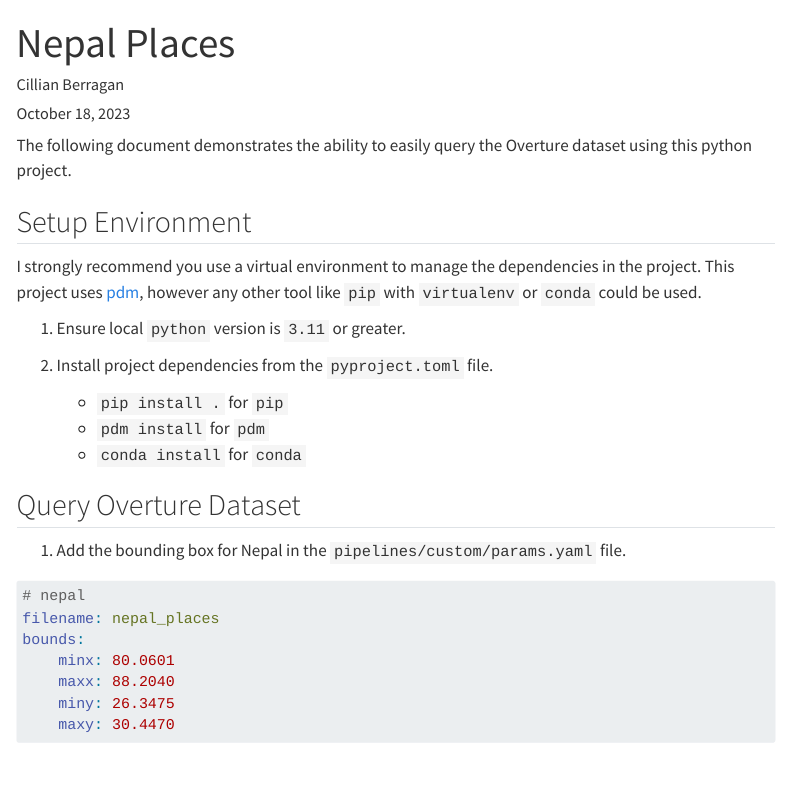
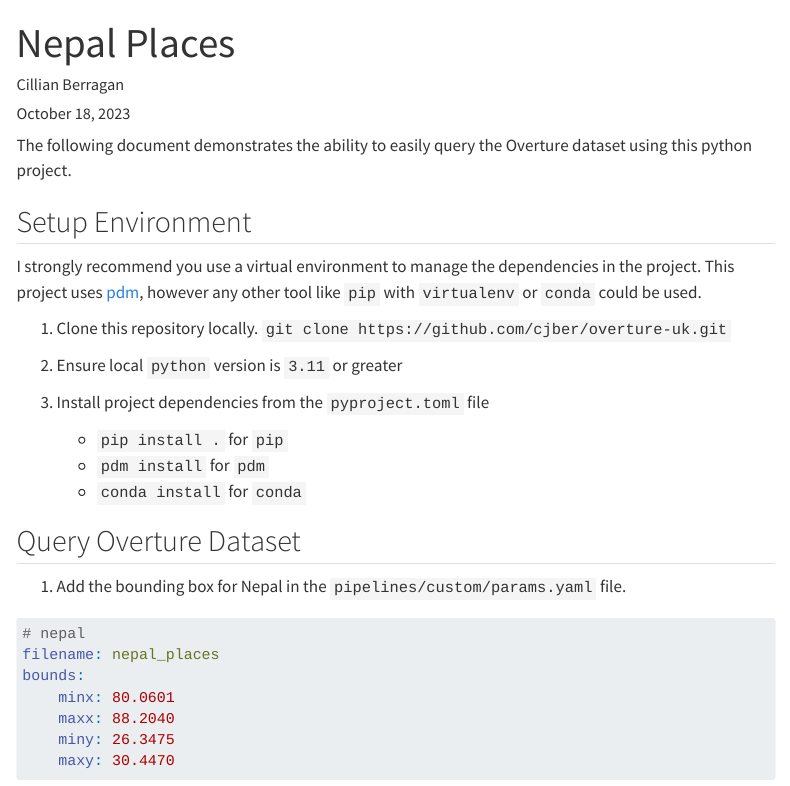
Before and after one commit to cjber/overture-uk, a Quarto document (demos/nepal/nepal_demo.qmd): the page in a window 1100 px wide, from its top. Rendered offline with R 4.5, knitr and Pandoc in place of Quarto, with nearby package versions; drawn as R Markdown's standard HTML page in place of the format the file asks for; some code elsewhere in the file could not run offline; menus at the side of the page are left out; long lines of code are wrapped.

Commit message:
update to include git clone instructions

```diff
--- a/demos/nepal/nepal_demo.qmd
+++ b/demos/nepal/nepal_demo.qmd
@@ -17,9 +17,11 @@ The following document demonstrates the ability to easily query the Overture dat
 
 I strongly recommend you use a virtual environment to manage the dependencies in the project. This project uses [pdm](https://pdm.fming.dev/), however any other tool like `pip` with `virtualenv` or `conda` could be used.
 
-1. Ensure local `python` version is `3.11` or greater.
+1. Clone this repository locally. `git clone https://github.com/cjber/overture-uk.git`
 
-2. Install project dependencies from the `pyproject.toml` file.
+2. Ensure local `python` version is `3.11` or greater
+
+3. Install project dependencies from the `pyproject.toml` file
     - `pip install .` for `pip`
     - `pdm install` for `pdm`
     - `conda install` for `conda`
```
Also changed, not shown: 1 other file.
